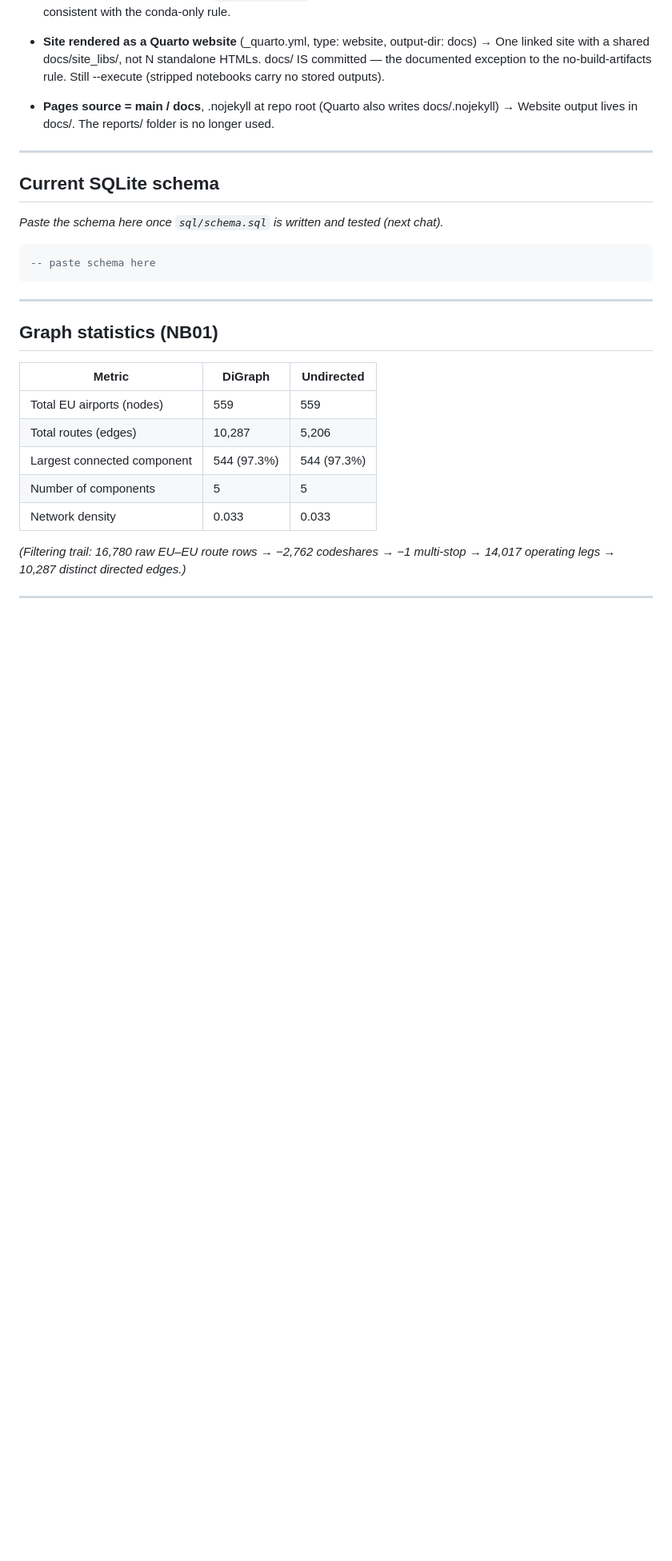
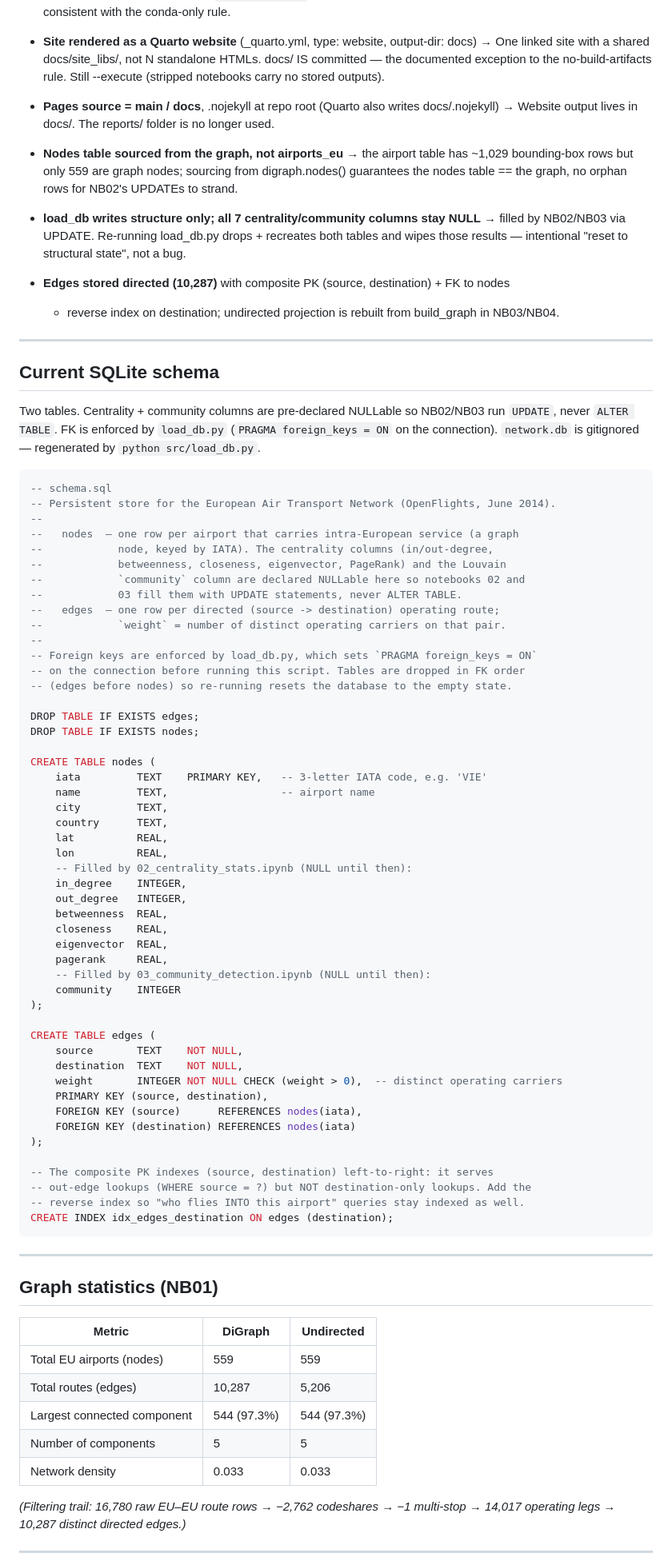
Before and after one commit to fatemeh-studio/eu-air-transport-network, a Markdown page: PROGRESS.md, the part around one of its changes. Shown at 80% size. GitHub-like rendering; blank space fills up the shorter version.

Commit message:
modify progress file for next task

````diff
--- a/PROGRESS.md
+++ b/PROGRESS.md
@@ -123,14 +126,76 @@ exported to `figures/route_map.png`. Next: `src/load_db.py` + `sql/schema.sql`.
 - **Pages source = main / docs**, .nojekyll at repo root (Quarto also writes docs/.nojekyll)
   → Website output lives in docs/. The reports/ folder is no longer used.
 
+- **Nodes table sourced from the graph, not airports_eu** → the airport table has ~1,029
+  bounding-box rows but only 559 are graph nodes; sourcing from digraph.nodes() guarantees
+  the nodes table == the graph, no orphan rows for NB02's UPDATEs to strand.
+
+- **load_db writes structure only; all 7 centrality/community columns stay NULL** → filled
+  by NB02/NB03 via UPDATE. Re-running load_db.py drops + recreates both tables and wipes
+  those results — intentional "reset to structural state", not a bug.
+
+- **Edges stored directed (10,287)** with composite PK (source, destination) + FK to nodes
+  + reverse index on destination; undirected projection is rebuilt from build_graph in
+  NB03/NB04.
+
 ---
 
 ## Current SQLite schema
 
-*Paste the schema here once `sql/schema.sql` is written and tested (next chat).*
+Two tables. Centrality + community columns are pre-declared NULLable so NB02/NB03 run
+`UPDATE`, never `ALTER TABLE`. FK is enforced by `load_db.py` (`PRAGMA foreign_keys = ON`
+on the connection). `network.db` is gitignored — regenerated by `python src/load_db.py`.
 
 ```sql
--- paste schema here
+-- schema.sql
+-- Persistent store for the European Air Transport Network (OpenFlights, June 2014).
+--
+--   nodes  — one row per airport that carries intra-European service (a graph
+--            node, keyed by IATA). The centrality columns (in/out-degree,
+--            betweenness, closeness, eigenvector, PageRank) and the Louvain
+--            `community` column are declared NULLable here so notebooks 02 and
+--            03 fill them with UPDATE statements, never ALTER TABLE.
+--   edges  — one row per directed (source -> destination) operating route;
+--            `weight` = number of distinct operating carriers on that pair.
+--
+-- Foreign keys are enforced by load_db.py, which sets `PRAGMA foreign_keys = ON`
+-- on the connection before running this script. Tables are dropped in FK order
+-- (edges before nodes) so re-running resets the database to the empty state.
+
+DROP TABLE IF EXISTS edges;
+DROP TABLE IF EXISTS nodes;
+
+CREATE TABLE nodes (
+    iata         TEXT    PRIMARY KEY,   -- 3-letter IATA code, e.g. 'VIE'
+    name         TEXT,                  -- airport name
+    city         TEXT,
+    country      TEXT,
+    lat          REAL,
+    lon          REAL,
+    -- Filled by 02_centrality_stats.ipynb (NULL until then):
+    in_degree    INTEGER,
+    out_degree   INTEGER,
+    betweenness  REAL,
+    closeness    REAL,
+    eigenvector  REAL,
+    pagerank     REAL,
+    -- Filled by 03_community_detection.ipynb (NULL until then):
+    community    INTEGER
+);
+
+CREATE TABLE edges (
+    source       TEXT    NOT NULL,
+    destination  TEXT    NOT NULL,
+    weight       INTEGER NOT NULL CHECK (weight > 0),  -- distinct operating carriers
+    PRIMARY KEY (source, destination),
+    FOREIGN KEY (source)      REFERENCES nodes(iata),
+    FOREIGN KEY (destination) REFERENCES nodes(iata)
+);
+
+-- The composite PK indexes (source, destination) left-to-right: it serves
+-- out-edge lookups (WHERE source = ?) but NOT destination-only lookups. Add the
+-- reverse index so "who flies INTO this airport" queries stay indexed as well.
+CREATE INDEX idx_edges_destination ON edges (destination);
 ```
 
 ---
````
Also changed, not shown: other parts of PROGRESS.md (+43 -25 lines).
